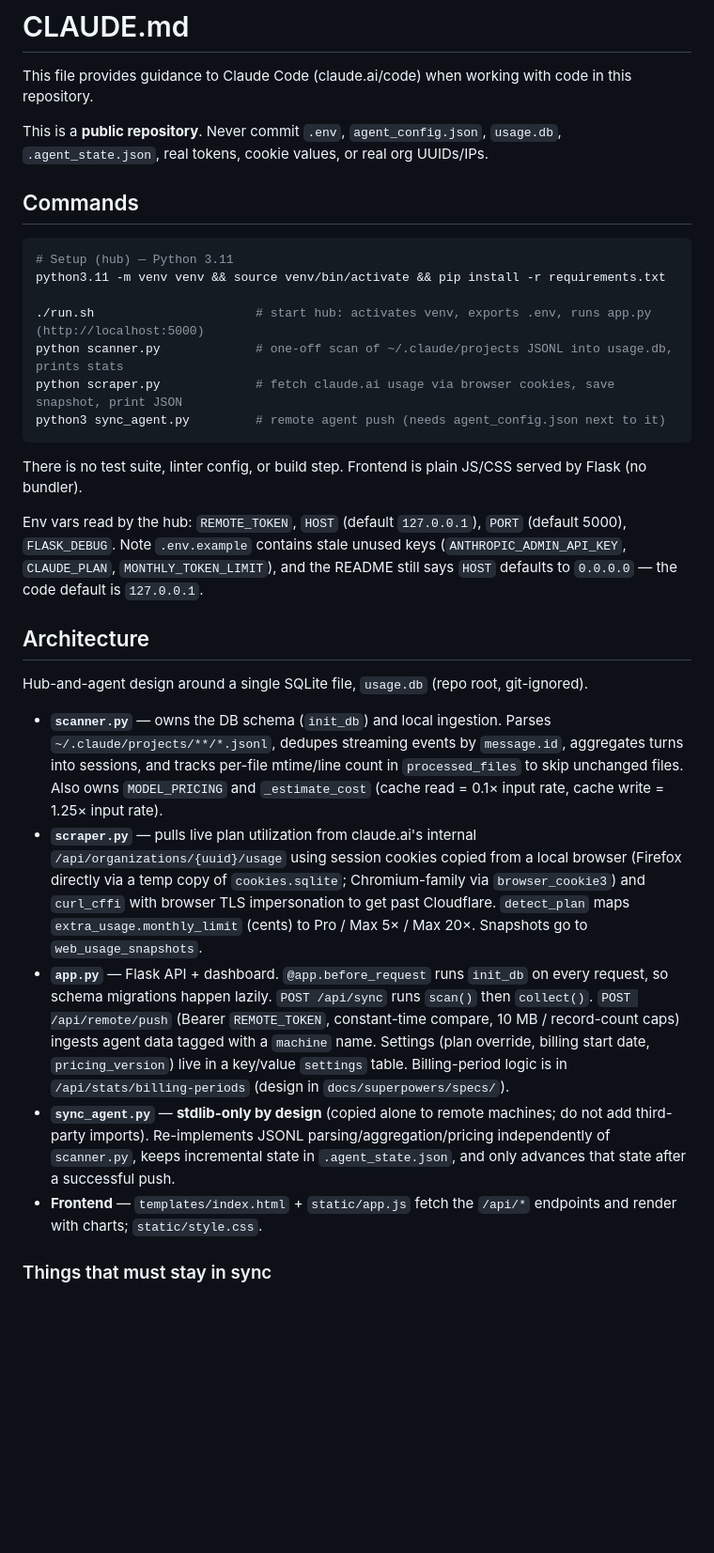
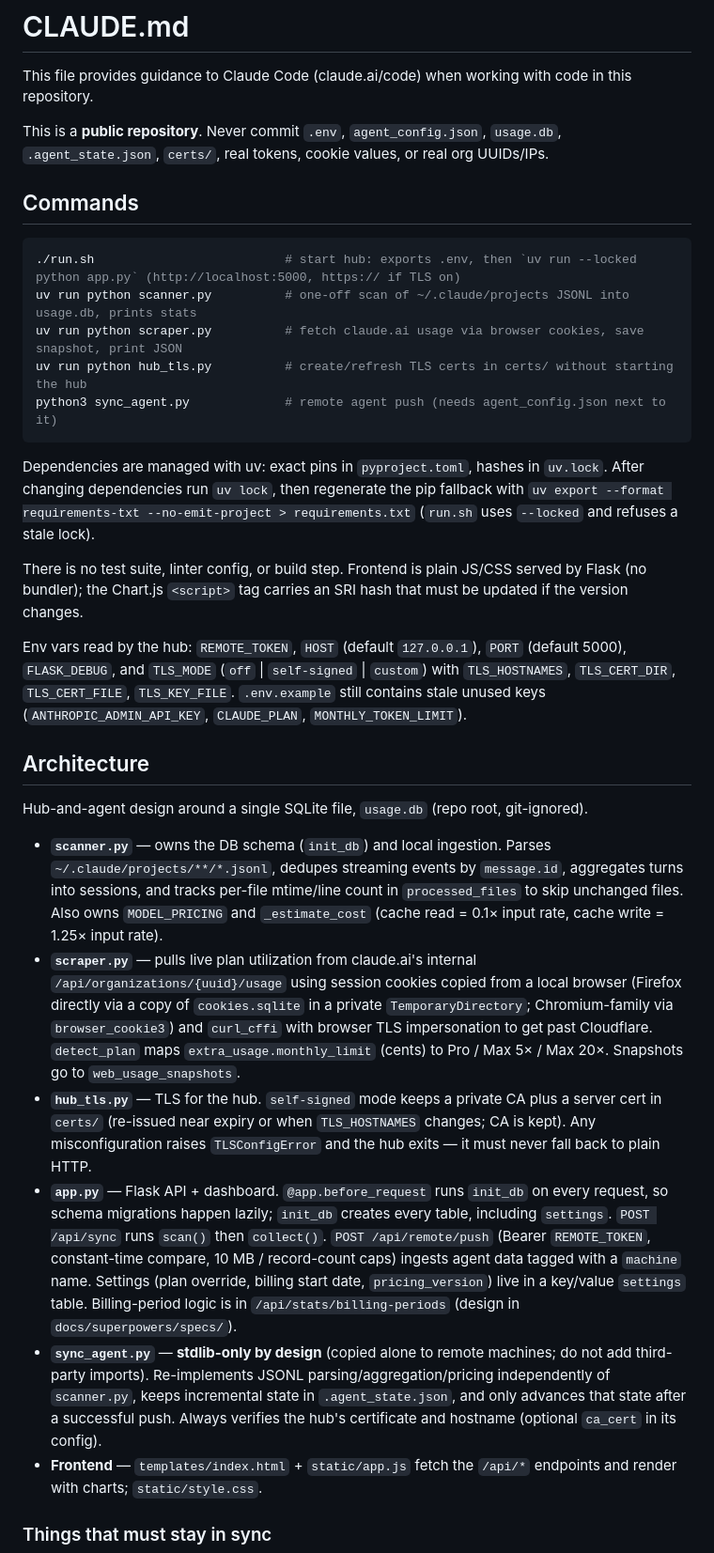
Before and after one commit to Cdower/claude-usage-tracker, a Markdown page: CLAUDE.md, the part around one of its changes. Shown at 94% size. GitHub-like rendering; blank space fills up the shorter version.

Commit message:
docs: update CLAUDE.md for uv, TLS, and fixed settings-table init
Co-Authored-By: Claude Opus 5.5 <noreply@anthropic.com>
Claude-Session: https://claude.ai/code/session_01EzKhpxBbqfsErqv24TZGdV

````diff
--- a/CLAUDE.md
+++ b/CLAUDE.md
@@ -2,32 +2,33 @@
 
 This file provides guidance to Claude Code (claude.ai/code) when working with code in this repository.
 
-This is a **public repository**. Never commit `.env`, `agent_config.json`, `usage.db`, `.agent_state.json`, real tokens, cookie values, or real org UUIDs/IPs.
+This is a **public repository**. Never commit `.env`, `agent_config.json`, `usage.db`, `.agent_state.json`, `certs/`, real tokens, cookie values, or real org UUIDs/IPs.
 
 ## Commands
 
 ```bash
-# Setup (hub) — Python 3.11
-python3.11 -m venv venv && source venv/bin/activate && pip install -r requirements.txt
-
-./run.sh                      # start hub: activates venv, exports .env, runs app.py (http://localhost:5000)
-python scanner.py             # one-off scan of ~/.claude/projects JSONL into usage.db, prints stats
-python scraper.py             # fetch claude.ai usage via browser cookies, save snapshot, print JSON
-python3 sync_agent.py         # remote agent push (needs agent_config.json next to it)
+./run.sh                          # start hub: exports .env, then `uv run --locked python app.py` (http://localhost:5000, https:// if TLS on)
+uv run python scanner.py          # one-off scan of ~/.claude/projects JSONL into usage.db, prints stats
+uv run python scraper.py          # fetch claude.ai usage via browser cookies, save snapshot, print JSON
+uv run python hub_tls.py          # create/refresh TLS certs in certs/ without starting the hub
+python3 sync_agent.py             # remote agent push (needs agent_config.json next to it)
 ```
 
-There is no test suite, linter config, or build step. Frontend is plain JS/CSS served by Flask (no bundler).
+Dependencies are managed with uv: exact pins in `pyproject.toml`, hashes in `uv.lock`. After changing dependencies run `uv lock`, then regenerate the pip fallback with `uv export --format requirements-txt --no-emit-project > requirements.txt` (`run.sh` uses `--locked` and refuses a stale lock).
 
-Env vars read by the hub: `REMOTE_TOKEN`, `HOST` (default `127.0.0.1`), `PORT` (default 5000), `FLASK_DEBUG`. Note `.env.example` contains stale unused keys (`ANTHROPIC_ADMIN_API_KEY`, `CLAUDE_PLAN`, `MONTHLY_TOKEN_LIMIT`), and the README still says `HOST` defaults to `0.0.0.0` — the code default is `127.0.0.1`.
+There is no test suite, linter config, or build step. Frontend is plain JS/CSS served by Flask (no bundler); the Chart.js `<script>` tag carries an SRI hash that must be updated if the version changes.
+
+Env vars read by the hub: `REMOTE_TOKEN`, `HOST` (default `127.0.0.1`), `PORT` (default 5000), `FLASK_DEBUG`, and `TLS_MODE` (`off` | `self-signed` | `custom`) with `TLS_HOSTNAMES`, `TLS_CERT_DIR`, `TLS_CERT_FILE`, `TLS_KEY_FILE`. `.env.example` still contains stale unused keys (`ANTHROPIC_ADMIN_API_KEY`, `CLAUDE_PLAN`, `MONTHLY_TOKEN_LIMIT`).
 
 ## Architecture
 
 Hub-and-agent design around a single SQLite file, `usage.db` (repo root, git-ignored).
 
 - **`scanner.py`** — owns the DB schema (`init_db`) and local ingestion. Parses `~/.claude/projects/**/*.jsonl`, dedupes streaming events by `message.id`, aggregates turns into sessions, and tracks per-file mtime/line count in `processed_files` to skip unchanged files. Also owns `MODEL_PRICING` and `_estimate_cost` (cache read = 0.1× input rate, cache write = 1.25× input rate).
-- **`scraper.py`** — pulls live plan utilization from claude.ai's internal `/api/organizations/{uuid}/usage` using session cookies copied from a local browser (Firefox directly via a temp copy of `cookies.sqlite`; Chromium-family via `browser_cookie3`) and `curl_cffi` with browser TLS impersonation to get past Cloudflare. `detect_plan` maps `extra_usage.monthly_limit` (cents) to Pro / Max 5× / Max 20×. Snapshots go to `web_usage_snapshots`.
-- **`app.py`** — Flask API + dashboard. `@app.before_request` runs `init_db` on every request, so schema migrations happen lazily. `POST /api/sync` runs `scan()` then `collect()`. `POST /api/remote/push` (Bearer `REMOTE_TOKEN`, constant-time compare, 10 MB / record-count caps) ingests agent data tagged with a `machine` name. Settings (plan override, billing start date, `pricing_version`) live in a key/value `settings` table. Billing-period logic is in `/api/stats/billing-periods` (design in `docs/superpowers/specs/`).
-- **`sync_agent.py`** — **stdlib-only by design** (copied alone to remote machines; do not add third-party imports). Re-implements JSONL parsing/aggregation/pricing independently of `scanner.py`, keeps incremental state in `.agent_state.json`, and only advances that state after a successful push.
+- **`scraper.py`** — pulls live plan utilization from claude.ai's internal `/api/organizations/{uuid}/usage` using session cookies copied from a local browser (Firefox directly via a copy of `cookies.sqlite` in a private `TemporaryDirectory`; Chromium-family via `browser_cookie3`) and `curl_cffi` with browser TLS impersonation to get past Cloudflare. `detect_plan` maps `extra_usage.monthly_limit` (cents) to Pro / Max 5× / Max 20×. Snapshots go to `web_usage_snapshots`.
+- **`hub_tls.py`** — TLS for the hub. `self-signed` mode keeps a private CA plus a server cert in `certs/` (re-issued near expiry or when `TLS_HOSTNAMES` changes; CA is kept). Any misconfiguration raises `TLSConfigError` and the hub exits — it must never fall back to plain HTTP.
+- **`app.py`** — Flask API + dashboard. `@app.before_request` runs `init_db` on every request, so schema migrations happen lazily; `init_db` creates every table, including `settings`. `POST /api/sync` runs `scan()` then `collect()`. `POST /api/remote/push` (Bearer `REMOTE_TOKEN`, constant-time compare, 10 MB / record-count caps) ingests agent data tagged with a `machine` name. Settings (plan override, billing start date, `pricing_version`) live in a key/value `settings` table. Billing-period logic is in `/api/stats/billing-periods` (design in `docs/superpowers/specs/`).
+- **`sync_agent.py`** — **stdlib-only by design** (copied alone to remote machines; do not add third-party imports). Re-implements JSONL parsing/aggregation/pricing independently of `scanner.py`, keeps incremental state in `.agent_state.json`, and only advances that state after a successful push. Always verifies the hub's certificate and hostname (optional `ca_cert` in its config).
 - **Frontend** — `templates/index.html` + `static/app.js` fetch the `/api/*` endpoints and render with charts; `static/style.css`.
 
 ### Things that must stay in sync
````
Also changed, not shown: other parts of CLAUDE.md (+0 -4 lines).
